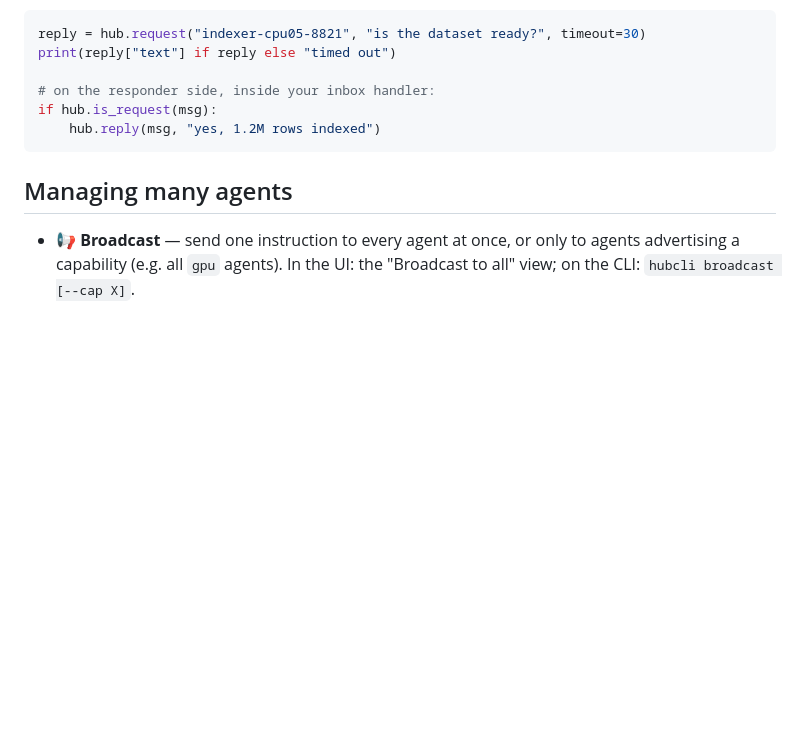
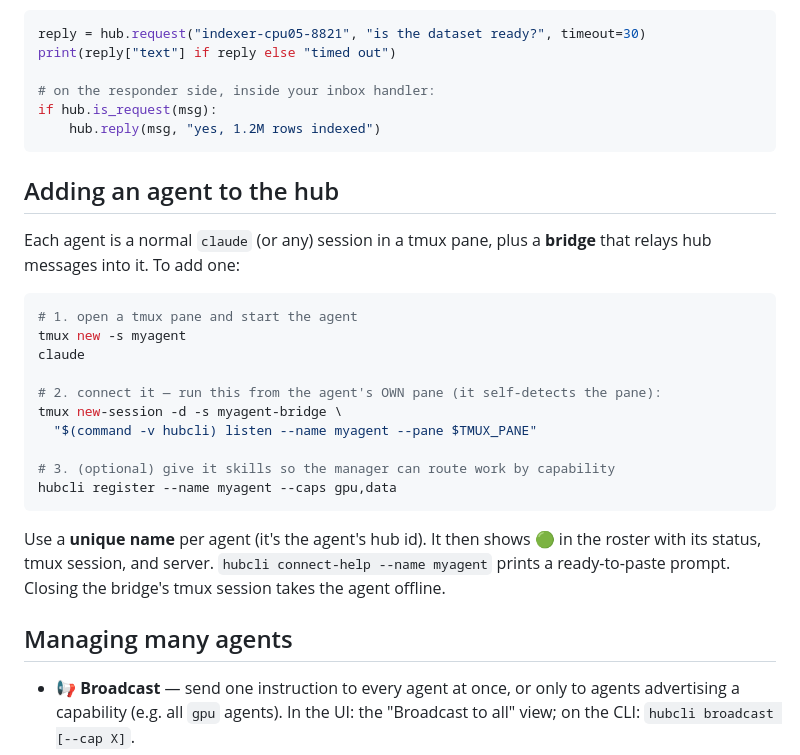
Before and after one commit to Jpickard1/agora, a Markdown page: README.md, the part around the change. Drawn GitHub-style; blank space fills up the shorter version.

Commit message:
DOCS: add 'Adding an agent' section to the README
Co-Authored-By: Claude Opus 4.8 (1M context) <noreply@anthropic.com>

````diff
--- a/README.md
+++ b/README.md
@@ -113,6 +113,29 @@ if hub.is_request(msg):
     hub.reply(msg, "yes, 1.2M rows indexed")
 ```
 
+## Adding an agent to the hub
+
+Each agent is a normal `claude` (or any) session in a tmux pane, plus a **bridge**
+that relays hub messages into it. To add one:
+
+```bash
+# 1. open a tmux pane and start the agent
+tmux new -s myagent
+claude
+
+# 2. connect it — run this from the agent's OWN pane (it self-detects the pane):
+tmux new-session -d -s myagent-bridge \
+  "$(command -v hubcli) listen --name myagent --pane $TMUX_PANE"
+
+# 3. (optional) give it skills so the manager can route work by capability
+hubcli register --name myagent --caps gpu,data
+```
+
+Use a **unique name** per agent (it's the agent's hub id). It then shows 🟢 in the
+roster with its status, tmux session, and server. `hubcli connect-help --name myagent`
+prints a ready-to-paste prompt. Closing the bridge's tmux session takes the agent
+offline.
+
 ## Managing many agents
 
 - **📢 Broadcast** — send one instruction to every agent at once, or only to
````
